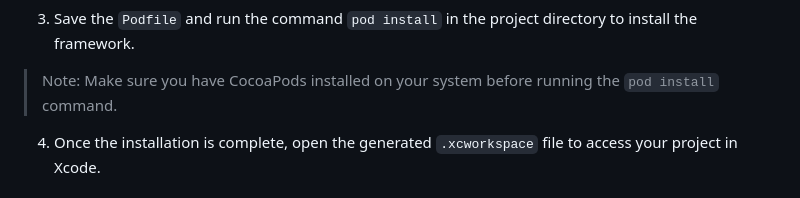
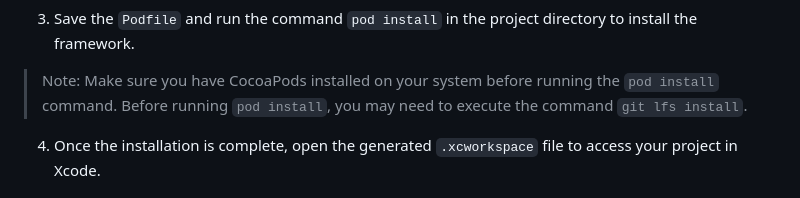
Before and after one commit to CinnoxGitHub/CinnoxVisitorCoreSDK-iOS, a Markdown page: README.md, the part around the change. GitHub-like rendering.

````diff
--- a/README.md
+++ b/README.md
@@ -39,6 +39,7 @@ end
 ```
 3. Save the `Podfile` and run the command `pod install` in the project directory to install the framework.
 > Note: Make sure you have CocoaPods installed on your system before running the `pod install` command.
+> Before running `pod install`, you may need to execute the command `git lfs install`.
 4. Once the installation is complete, open the generated `.xcworkspace` file to access your project in Xcode.
 
 ## Adding a Sample App to a Cinnox Project
````
